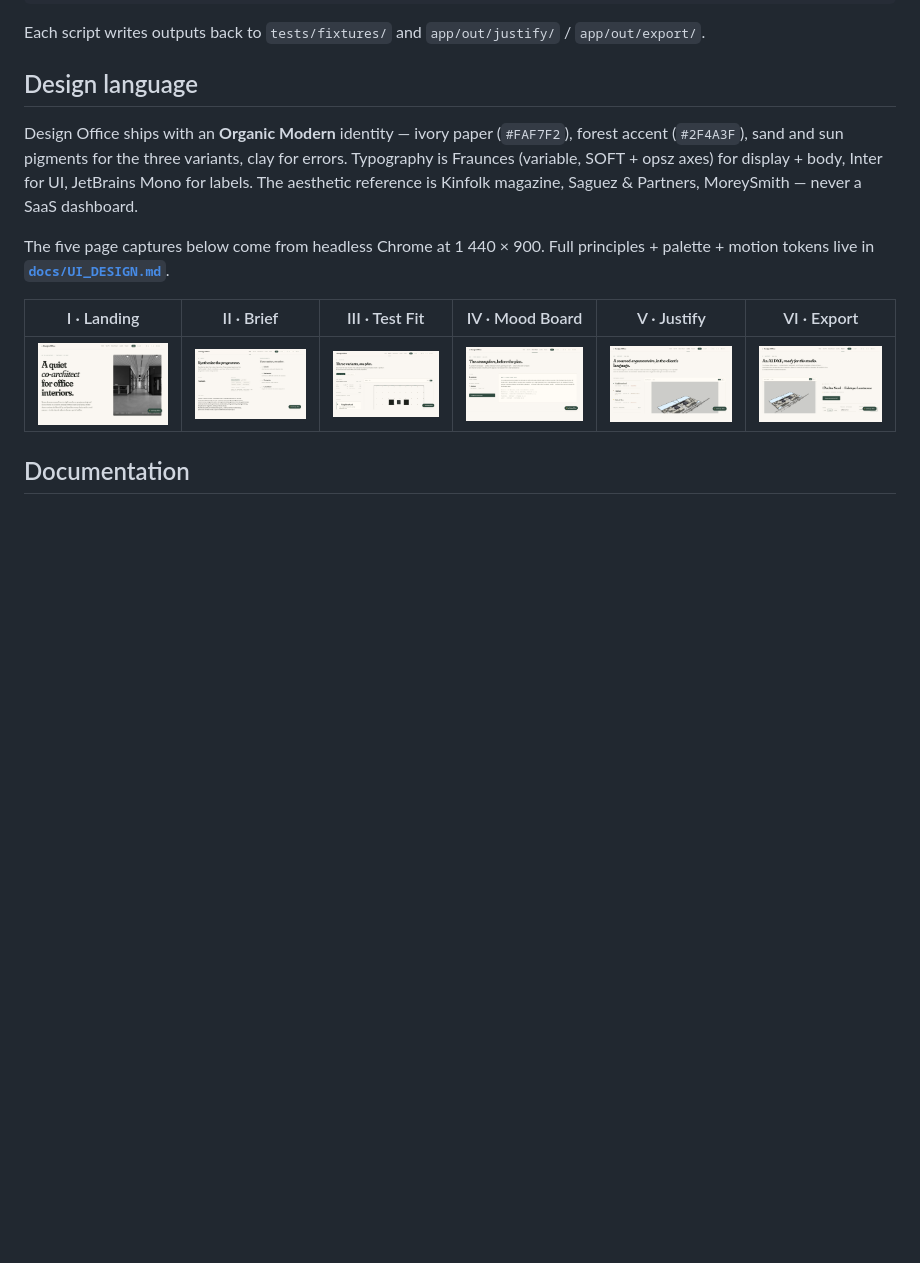
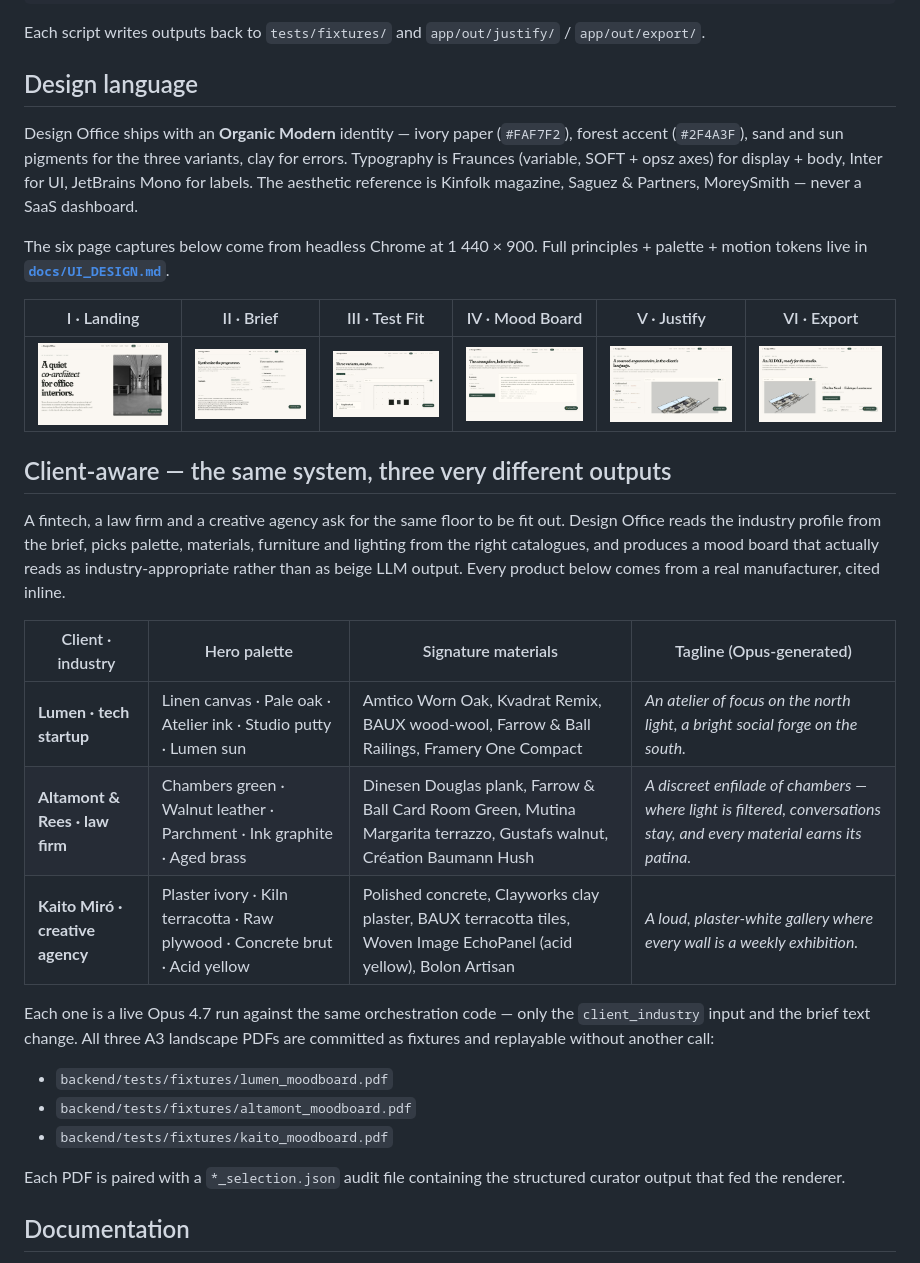
Before and after one commit to Saadzwak/design-office, a Markdown page: README.md, the part around the change. Drawn GitHub-style; blank space fills up the shorter version.

```diff
--- a/README.md
+++ b/README.md
@@ -279,13 +279,40 @@ SOFT + opsz axes) for display + body, Inter for UI, JetBrains Mono for
 labels. The aesthetic reference is Kinfolk magazine, Saguez & Partners,
 MoreySmith — never a SaaS dashboard.
 
-The five page captures below come from headless Chrome at 1 440 × 900.
+The six page captures below come from headless Chrome at 1 440 × 900.
 Full principles + palette + motion tokens live in
 **[`docs/UI_DESIGN.md`](docs/UI_DESIGN.md)**.
 
 | I · Landing | II · Brief | III · Test Fit | IV · Mood Board | V · Justify | VI · Export |
 |:-:|:-:|:-:|:-:|:-:|:-:|
 | [![Landing](docs/screenshots/01-landing.png)](docs/screenshots/01-landing.png) | [![Brief](docs/screenshots/02-brief.png)](docs/screenshots/02-brief.png) | [![Test Fit](docs/screenshots/03-testfit.png)](docs/screenshots/03-testfit.png) | [![Mood Board](docs/screenshots/04-moodboard.png)](docs/screenshots/04-moodboard.png) | [![Justify](docs/screenshots/05-justify.png)](docs/screenshots/05-justify.png) | [![Export](docs/screenshots/06-export.png)](docs/screenshots/06-export.png) |
+
+## Client-aware — the same system, three very different outputs
+
+A fintech, a law firm and a creative agency ask for the same floor to
+be fit out. Design Office reads the industry profile from the brief,
+picks palette, materials, furniture and lighting from the right
+catalogues, and produces a mood board that actually reads as
+industry-appropriate rather than as beige LLM output. Every product
+below comes from a real manufacturer, cited inline.
+
+| Client · industry | Hero palette | Signature materials | Tagline (Opus-generated) |
+|---|---|---|---|
+| **Lumen · tech startup** | Linen canvas · Pale oak · Atelier ink · Studio putty · Lumen sun | Amtico Worn Oak, Kvadrat Remix, BAUX wood-wool, Farrow & Ball Railings, Framery One Compact | *An atelier of focus on the north light, a bright social forge on the south.* |
+| **Altamont & Rees · law firm** | Chambers green · Walnut leather · Parchment · Ink graphite · Aged brass | Dinesen Douglas plank, Farrow & Ball Card Room Green, Mutina Margarita terrazzo, Gustafs walnut, Création Baumann Hush | *A discreet enfilade of chambers — where light is filtered, conversations stay, and every material earns its patina.* |
+| **Kaito Miró · creative agency** | Plaster ivory · Kiln terracotta · Raw plywood · Concrete brut · Acid yellow | Polished concrete, Clayworks clay plaster, BAUX terracotta tiles, Woven Image EchoPanel (acid yellow), Bolon Artisan | *A loud, plaster-white gallery where every wall is a weekly exhibition.* |
+
+Each one is a live Opus 4.7 run against the same orchestration code —
+only the `client_industry` input and the brief text change. All three
+A3 landscape PDFs are committed as fixtures and replayable without
+another call:
+
+- `backend/tests/fixtures/lumen_moodboard.pdf`
+- `backend/tests/fixtures/altamont_moodboard.pdf`
+- `backend/tests/fixtures/kaito_moodboard.pdf`
+
+Each PDF is paired with a `*_selection.json` audit file containing the
+structured curator output that fed the renderer.
 
 ## Documentation
 
```
Also changed, not shown: docs/DEMO_SCRIPT.md (+15 -6 lines), docs/HACKATHON_SUMMARY.md (+37 -1 lines).
